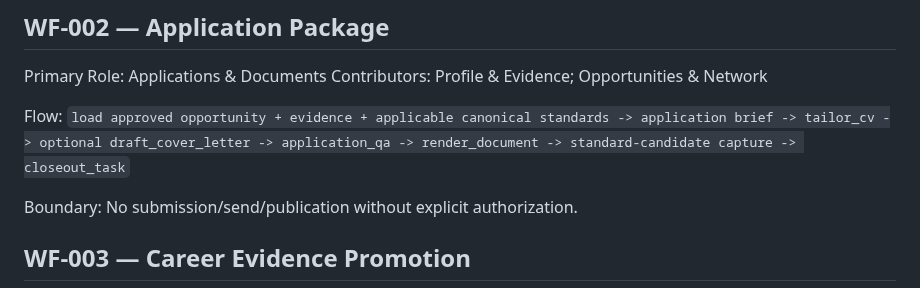
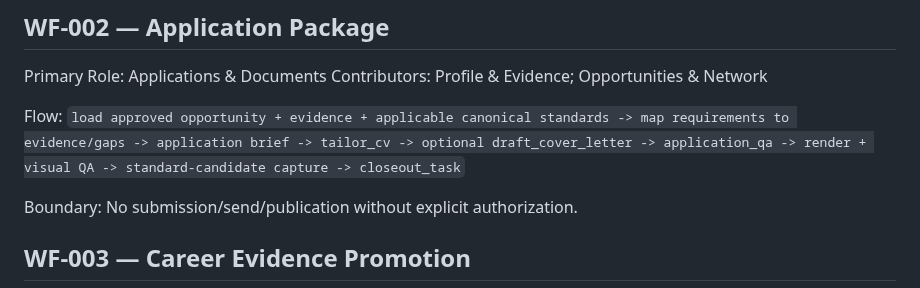
Before and after one commit to SoroushHaghi/career-os, a Markdown page: docs/WORKFLOW_REGISTRY.md, the part around the change. Drawn GitHub-style.

Commit message:
Add evidence mapping and visual QA to application workflow

```diff
--- a/docs/WORKFLOW_REGISTRY.md
+++ b/docs/WORKFLOW_REGISTRY.md
@@ -29,7 +29,7 @@ Primary Role: Applications & Documents
 Contributors: Profile & Evidence; Opportunities & Network
 
 Flow:
-`load approved opportunity + evidence + applicable canonical standards -> application brief -> tailor_cv -> optional draft_cover_letter -> application_qa -> render_document -> standard-candidate capture -> closeout_task`
+`load approved opportunity + evidence + applicable canonical standards -> map requirements to evidence/gaps -> application brief -> tailor_cv -> optional draft_cover_letter -> application_qa -> render + visual QA -> standard-candidate capture -> closeout_task`
 
 Boundary:
 No submission/send/publication without explicit authorization.
```
